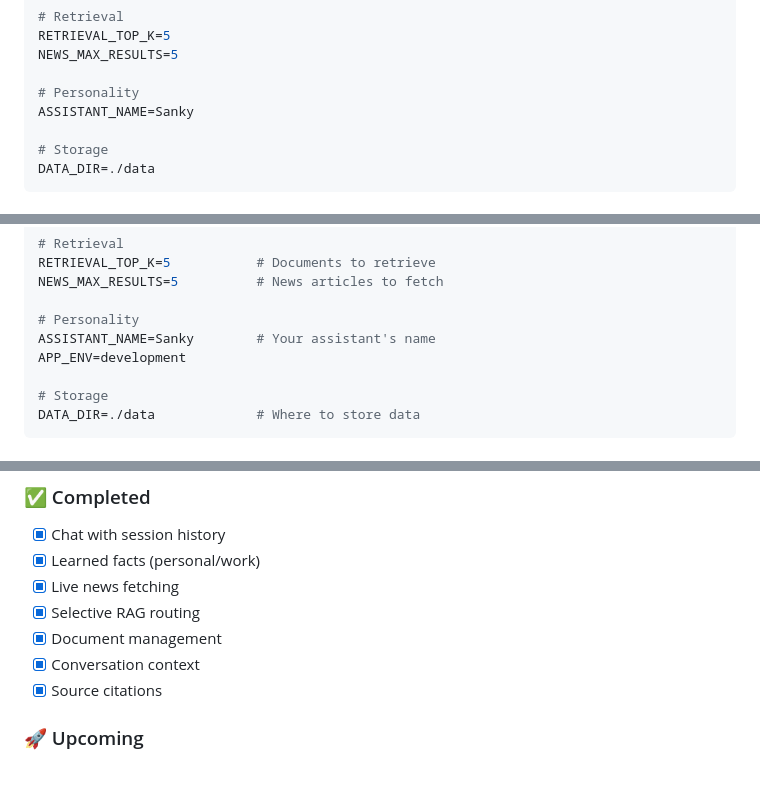
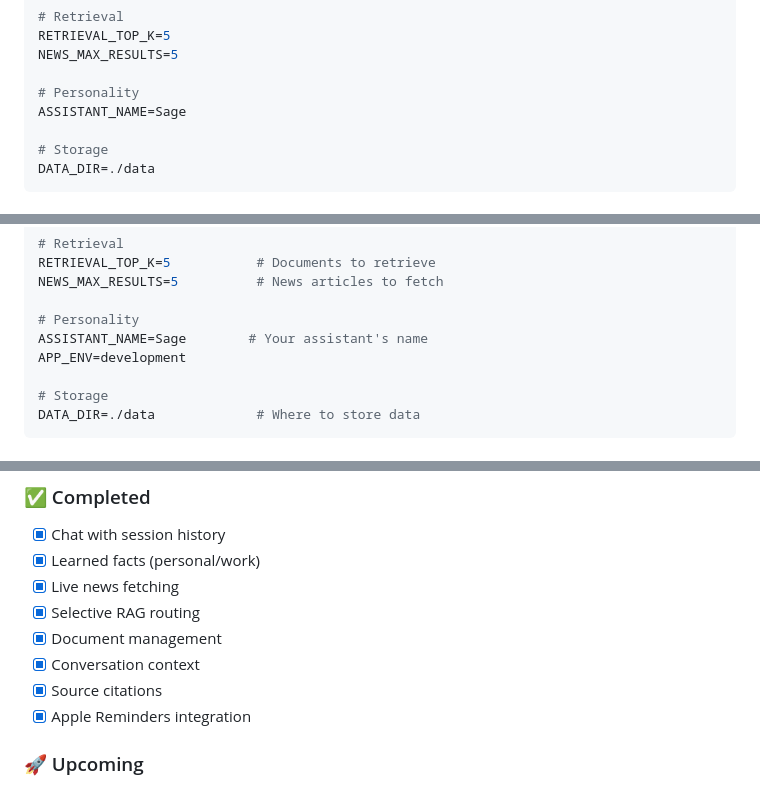
Before and after one commit to sankalpkulk06/personal-agent, a Markdown page: README.md, 3 parts joined by grey strips. GitHub-like rendering.

```diff
--- a/README.md
+++ b/README.md
@@ -261,7 +261,7 @@ RETRIEVAL_TOP_K=5
 NEWS_MAX_RESULTS=5
 
 # Personality
-ASSISTANT_NAME=Sanky
+ASSISTANT_NAME=Sage
 
 # Storage
 DATA_DIR=./data
@@ -472,7 +473,7 @@ RETRIEVAL_TOP_K=5           # Documents to retrieve
 NEWS_MAX_RESULTS=5          # News articles to fetch
 
 # Personality
-ASSISTANT_NAME=Sanky        # Your assistant's name
+ASSISTANT_NAME=Sage        # Your assistant's name
 APP_ENV=development
 
 # Storage
@@ -491,6 +492,7 @@ DATA_DIR=./data             # Where to store data
 - [x] Document management
 - [x] Conversation context
 - [x] Source citations
+- [x] Apple Reminders integration
 
 ### 🚀 Upcoming
 - [ ] Fact verification against documents
```
Also changed, not shown: other parts of README.md (+6 -5 lines).
